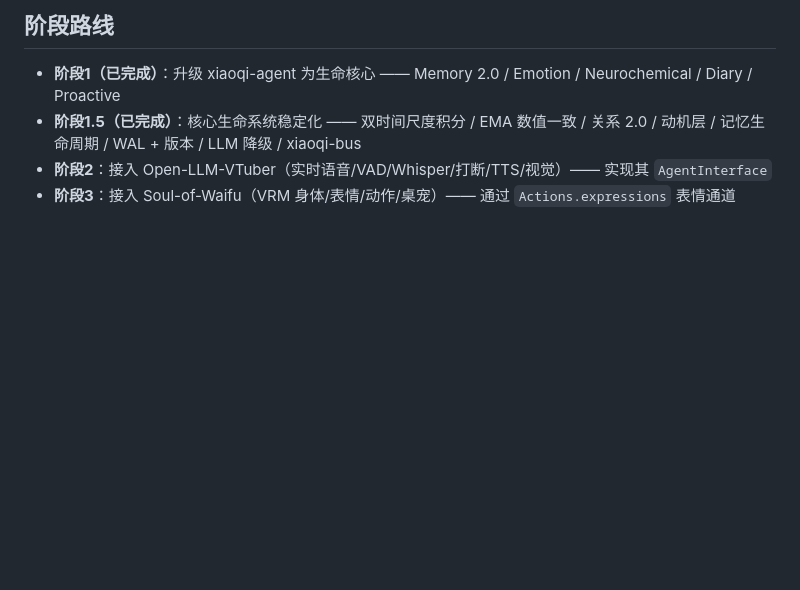
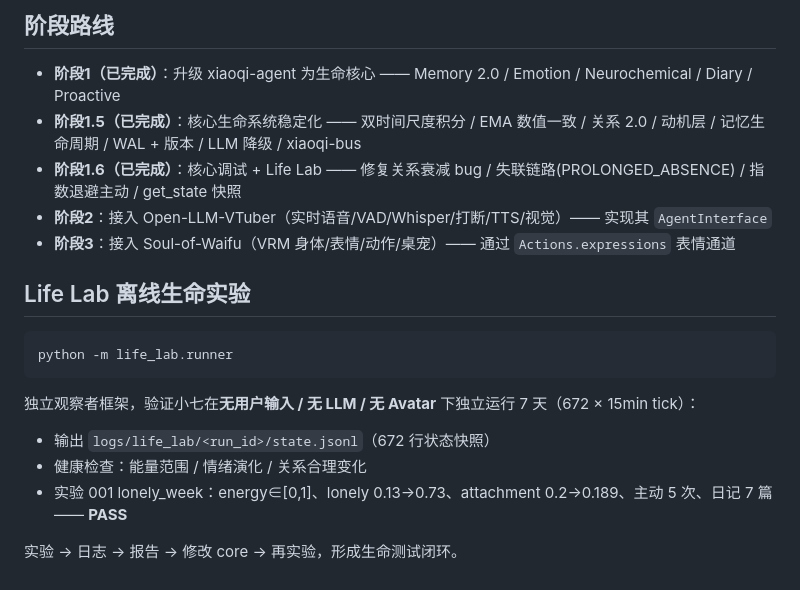
Before and after one commit to SOHOWOO/xiaoqi-agent-2.0, a Markdown page: README.md, the part around the change. Drawn GitHub-style; blank space fills up the shorter version.

Commit message:
docs(3.0): README - Life Lab section and phase roadmap

````diff
--- a/README.md
+++ b/README.md
@@ -87,5 +87,19 @@ python -m pytest
 
 - **阶段1（已完成）**：升级 xiaoqi-agent 为生命核心 —— Memory 2.0 / Emotion / Neurochemical / Diary / Proactive
 - **阶段1.5（已完成）**：核心生命系统稳定化 —— 双时间尺度积分 / EMA 数值一致 / 关系 2.0 / 动机层 / 记忆生命周期 / WAL + 版本 / LLM 降级 / xiaoqi-bus
+- **阶段1.6（已完成）**：核心调试 + Life Lab —— 修复关系衰减 bug / 失联链路(PROLONGED_ABSENCE) / 指数退避主动 / get_state 快照
 - **阶段2**：接入 Open-LLM-VTuber（实时语音/VAD/Whisper/打断/TTS/视觉）—— 实现其 `AgentInterface`
 - **阶段3**：接入 Soul-of-Waifu（VRM 身体/表情/动作/桌宠）—— 通过 `Actions.expressions` 表情通道
+
+## Life Lab 离线生命实验
+
+```bash
+python -m life_lab.runner
+```
+
+独立观察者框架，验证小七在**无用户输入 / 无 LLM / 无 Avatar** 下独立运行 7 天（672 × 15min tick）：
+- 输出 `logs/life_lab/<run_id>/state.jsonl`（672 行状态快照）
+- 健康检查：能量范围 / 情绪演化 / 关系合理变化
+- 实验 001 lonely_week：energy∈[0,1]、lonely 0.13→0.73、attachment 0.2→0.189、主动 5 次、日记 7 篇 —— **PASS**
+
+实验 → 日志 → 报告 → 修改 core → 再实验，形成生命测试闭环。
````
